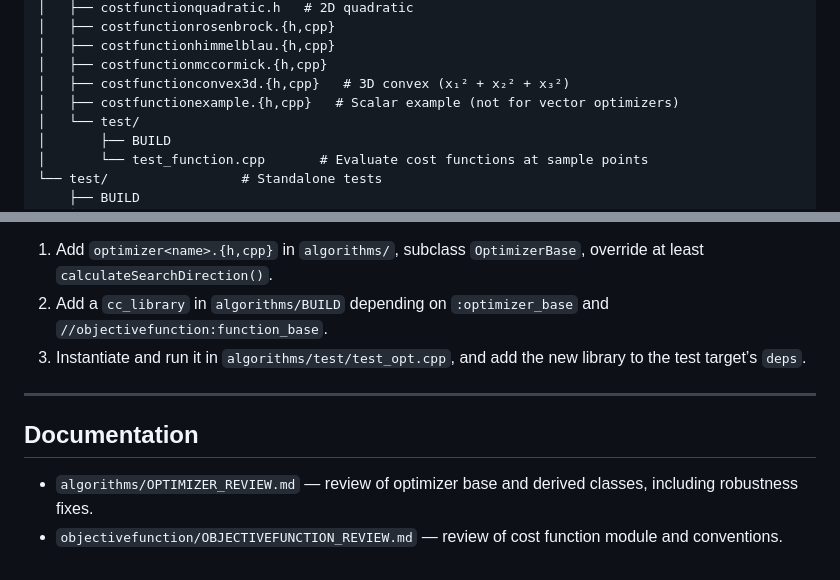
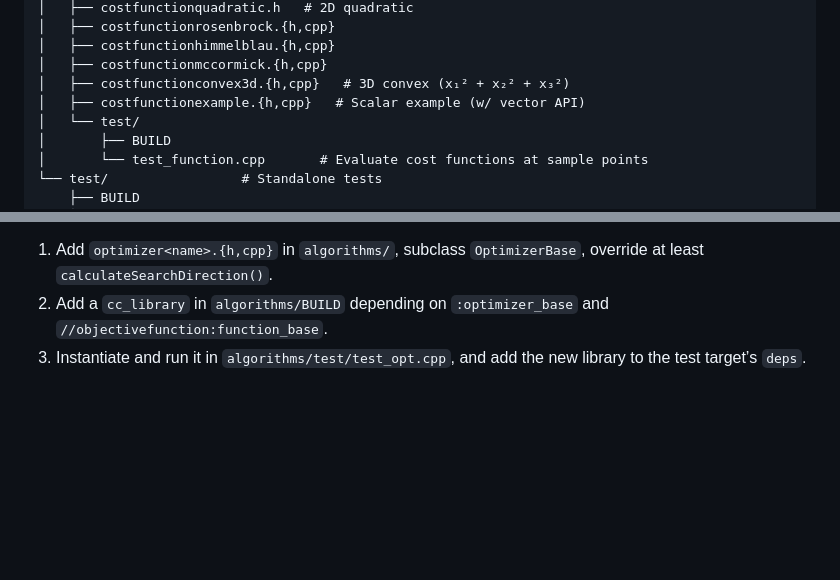
Before and after one commit to mzhang1717/optimization, a Markdown page: readme.md, 2 parts joined by grey strips. Rendered like a GitHub page; blank space fills up the shorter version.

```diff
--- a/readme.md
+++ b/readme.md
@@ -34,7 +34,7 @@ optimization/
 │   ├── costfunctionhimmelblau.{h,cpp}
 │   ├── costfunctionmccormick.{h,cpp}
 │   ├── costfunctionconvex3d.{h,cpp}   # 3D convex (x₁² + x₂² + x₃²)
-│   ├── costfunctionexample.{h,cpp}   # Scalar example (not for vector optimizers)
+│   ├── costfunctionexample.{h,cpp}   # Scalar example (w/ vector API)
 │   └── test/
 │       ├── BUILD
 │       └── test_function.cpp       # Evaluate cost functions at sample points
@@ -98,10 +98,3 @@ bazel run //test:test_ldlt
 1. Add `optimizer<name>.{h,cpp}` in `algorithms/`, subclass `OptimizerBase`, override at least `calculateSearchDirection()`.
 2. Add a `cc_library` in `algorithms/BUILD` depending on `:optimizer_base` and `//objectivefunction:function_base`.
 3. Instantiate and run it in `algorithms/test/test_opt.cpp`, and add the new library to the test target’s `deps`.
-
----
-
-## Documentation
-
-- `algorithms/OPTIMIZER_REVIEW.md` — review of optimizer base and derived classes, including robustness fixes.
-- `objectivefunction/OBJECTIVEFUNCTION_REVIEW.md` — review of cost function module and conventions.
```
